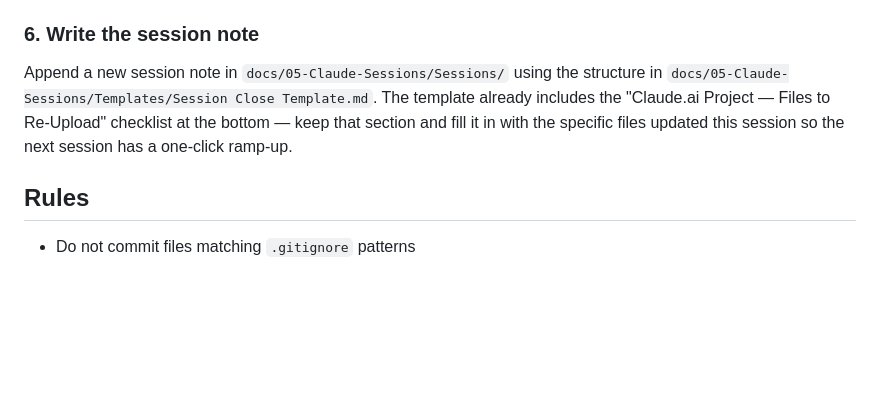
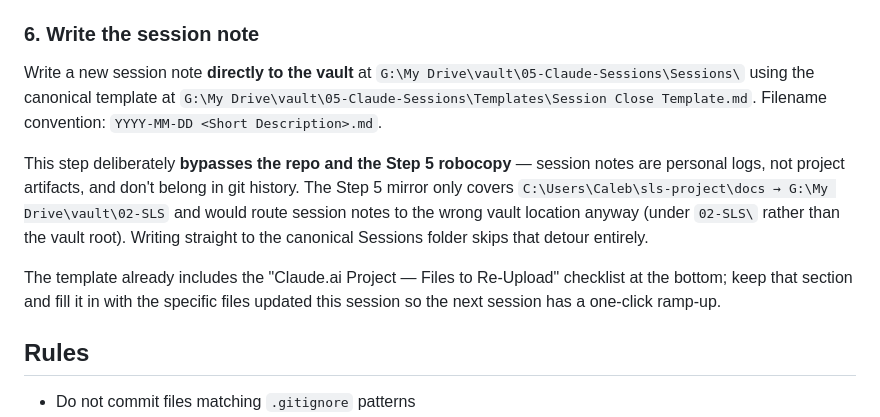
Before and after one commit to Golddcaleb/sls-website, a Markdown page: .claude/agents/session-closer.md, the part around the change. Rendered like a GitHub page; blank space fills up the shorter version.

Commit message:
chore(session-closer): write session notes directly to vault, bypass repo
Step 6 previously created session notes in docs/05-Claude-Sessions/
Sessions/ inside the repo, then relied on the Step 5 robocopy to mirror
them to the vault. That detour was wrong on two counts:

1. Session notes are personal logs, not project artifacts — they don't
   belong in git history.
2. The Step 5 mirror targets G:\My Drive\vault\02-SLS\, so notes would
   land at G:\...\02-SLS\05-Claude-Sessions\Sessions\ instead of the
   canonical vault root location at G:\...\vault\05-Claude-Sessions\
   Sessions\ that Obsidian indexes.

Step 6 now writes straight to G:\My Drive\vault\05-Claude-Sessions\
Sessions\ and points at the canonical template at G:\My Drive\vault\
05-Claude-Sessions\Templates\Session Close Template.md. The Step 5
robocopy is unchanged and continues to handle SLS business docs only.

Existing tracked notes under docs/05-Claude-Sessions/Sessions/ left in
place — separate cleanup if desired.

Co-Authored-By: Claude Opus 4.7 (1M context) <noreply@anthropic.com>

```diff
--- a/.claude/agents/session-closer.md
+++ b/.claude/agents/session-closer.md
@@ -42,7 +42,11 @@ This ensures any files written during the session are pushed back to the authori
 (Note: robocopy returns non-zero exit codes for normal success — `0` no change, `1` files copied — so don't chain it with `&&` in a script. In the agent flow, treat any exit code under 8 as success.)
 
 ### 6. Write the session note
-Append a new session note in `docs/05-Claude-Sessions/Sessions/` using the structure in `docs/05-Claude-Sessions/Templates/Session Close Template.md`. The template already includes the "Claude.ai Project — Files to Re-Upload" checklist at the bottom — keep that section and fill it in with the specific files updated this session so the next session has a one-click ramp-up.
+Write a new session note **directly to the vault** at `G:\My Drive\vault\05-Claude-Sessions\Sessions\` using the canonical template at `G:\My Drive\vault\05-Claude-Sessions\Templates\Session Close Template.md`. Filename convention: `YYYY-MM-DD <Short Description>.md`.
+
+This step deliberately **bypasses the repo and the Step 5 robocopy** — session notes are personal logs, not project artifacts, and don't belong in git history. The Step 5 mirror only covers `C:\Users\Caleb\sls-project\docs → G:\My Drive\vault\02-SLS` and would route session notes to the wrong vault location anyway (under `02-SLS\` rather than the vault root). Writing straight to the canonical Sessions folder skips that detour entirely.
+
+The template already includes the "Claude.ai Project — Files to Re-Upload" checklist at the bottom; keep that section and fill it in with the specific files updated this session so the next session has a one-click ramp-up.
 
 ## Rules
 - Do not commit files matching `.gitignore` patterns
```
